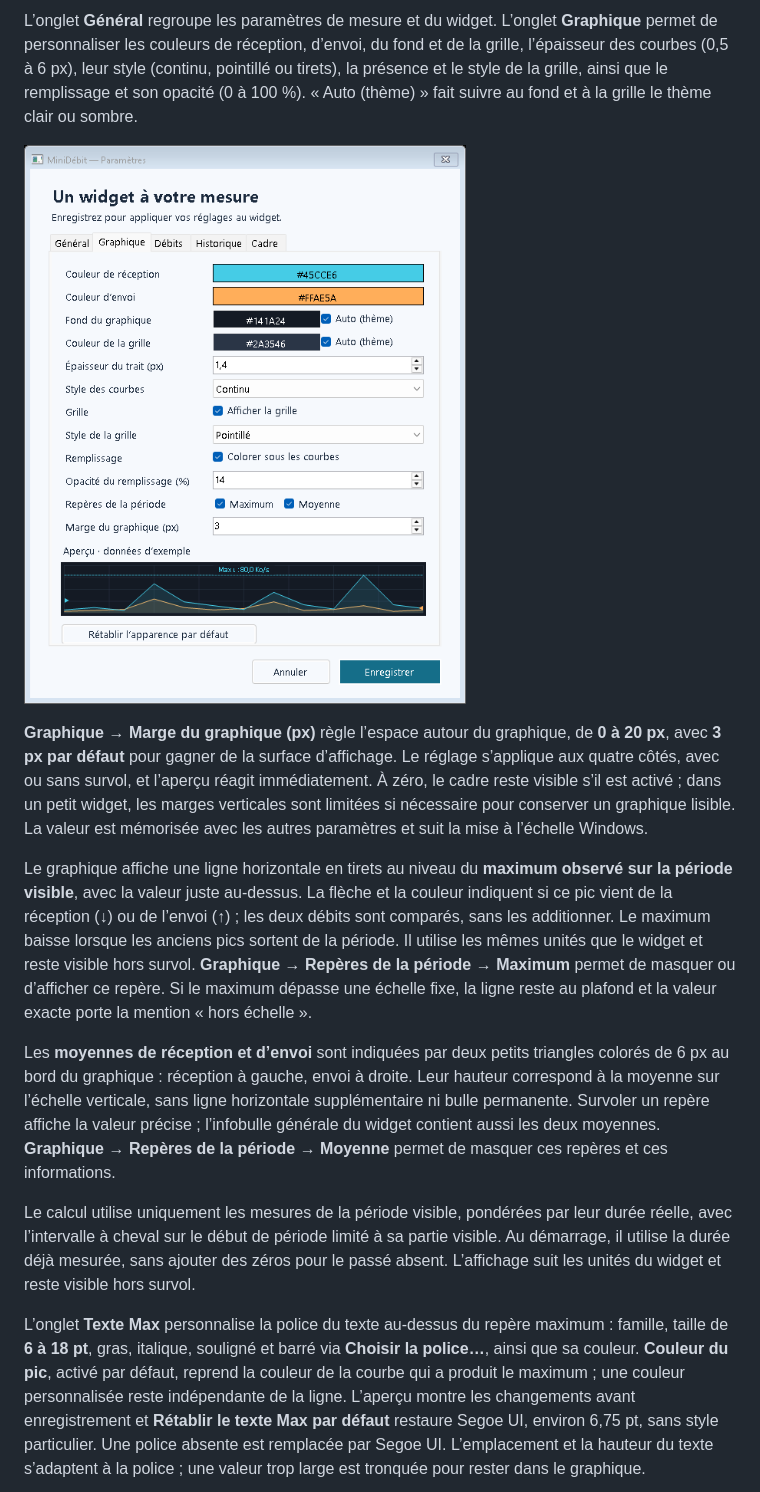
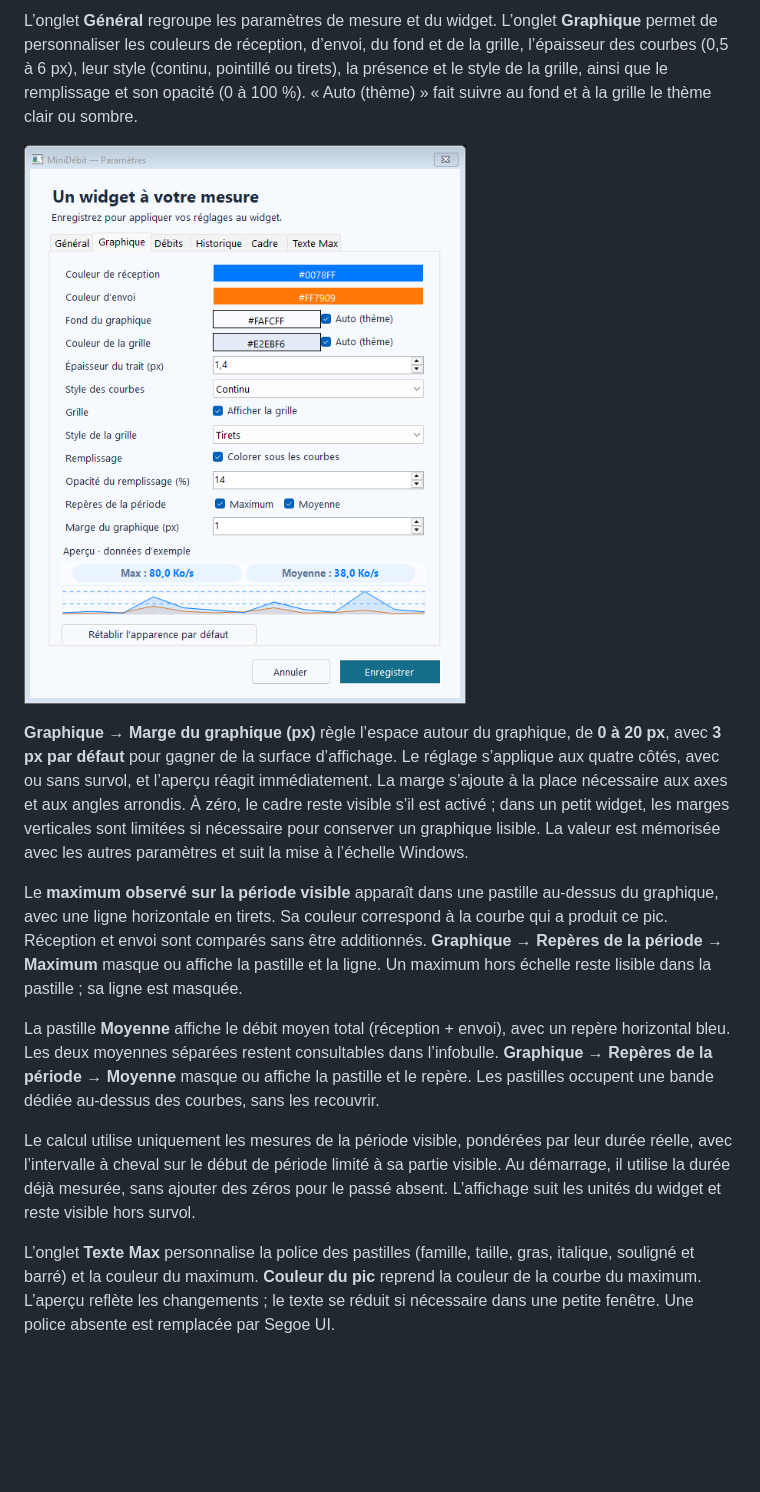
Before and after one commit to Teddy57600/Mesure-de-bande-passante, a Markdown page: README.md, the part around one of its changes. Drawn GitHub-style; pictures changed too: docs/settings-graph.png; blank space fills up the shorter version.

```diff
--- a/README.md
+++ b/README.md
@@ -47,15 +49,15 @@ L’onglet **Général** regroupe les paramètres de mesure et du widget. L’on
 
 ![Apparence du graphique](docs/settings-graph.png)
 
-**Graphique → Marge du graphique (px)** règle l’espace autour du graphique, de **0 à 20 px**, avec **3 px par défaut** pour gagner de la surface d’affichage. Le réglage s’applique aux quatre côtés, avec ou sans survol, et l’aperçu réagit immédiatement. À zéro, le cadre reste visible s’il est activé ; dans un petit widget, les marges verticales sont limitées si nécessaire pour conserver un graphique lisible. La valeur est mémorisée avec les autres paramètres et suit la mise à l’échelle Windows.
+**Graphique → Marge du graphique (px)** règle l’espace autour du graphique, de **0 à 20 px**, avec **3 px par défaut** pour gagner de la surface d’affichage. Le réglage s’applique aux quatre côtés, avec ou sans survol, et l’aperçu réagit immédiatement. La marge s’ajoute à la place nécessaire aux axes et aux angles arrondis. À zéro, le cadre reste visible s’il est activé ; dans un petit widget, les marges verticales sont limitées si nécessaire pour conserver un graphique lisible. La valeur est mémorisée avec les autres paramètres et suit la mise à l’échelle Windows.
 
-Le graphique affiche une ligne horizontale en tirets au niveau du **maximum observé sur la période visible**, avec la valeur juste au-dessus. La flèche et la couleur indiquent si ce pic vient de la réception (↓) ou de l’envoi (↑) ; les deux débits sont comparés, sans les additionner. Le maximum baisse lorsque les anciens pics sortent de la période. Il utilise les mêmes unités que le widget et reste visible hors survol. **Graphique → Repères de la période → Maximum** permet de masquer ou d’afficher ce repère. Si le maximum dépasse une échelle fixe, la ligne reste au plafond et la valeur exacte porte la mention « hors échelle ».
+Le **maximum observé sur la période visible** apparaît dans une pastille au-dessus du graphique, avec une ligne horizontale en tirets. Sa couleur correspond à la courbe qui a produit ce pic. Réception et envoi sont comparés sans être additionnés. **Graphique → Repères de la période → Maximum** masque ou affiche la pastille et la ligne. Un maximum hors échelle reste lisible dans la pastille ; sa ligne est masquée.
 
-Les **moyennes de réception et d’envoi** sont indiquées par deux petits triangles colorés de 6 px au bord du graphique : réception à gauche, envoi à droite. Leur hauteur correspond à la moyenne sur l’échelle verticale, sans ligne horizontale supplémentaire ni bulle permanente. Survoler un repère affiche la valeur précise ; l’infobulle générale du widget contient aussi les deux moyennes. **Graphique → Repères de la période → Moyenne** permet de masquer ces repères et ces informations.
+La pastille **Moyenne** affiche le débit moyen total (réception + envoi), avec un repère horizontal bleu. Les deux moyennes séparées restent consultables dans l’infobulle. **Graphique → Repères de la période → Moyenne** masque ou affiche la pastille et le repère. Les pastilles occupent une bande dédiée au-dessus des courbes, sans les recouvrir.
 
 Le calcul utilise uniquement les mesures de la période visible, pondérées par leur durée réelle, avec l’intervalle à cheval sur le début de période limité à sa partie visible. Au démarrage, il utilise la durée déjà mesurée, sans ajouter des zéros pour le passé absent. L’affichage suit les unités du widget et reste visible hors survol.
 
-L’onglet **Texte Max** personnalise la police du texte au-dessus du repère maximum : famille, taille de **6 à 18 pt**, gras, italique, souligné et barré via **Choisir la police…**, ainsi que sa couleur. **Couleur du pic**, activé par défaut, reprend la couleur de la courbe qui a produit le maximum ; une couleur personnalisée reste indépendante de la ligne. L’aperçu montre les changements avant enregistrement et **Rétablir le texte Max par défaut** restaure Segoe UI, environ 6,75 pt, sans style particulier. Une police absente est remplacée par Segoe UI. L’emplacement et la hauteur du texte s’adaptent à la police ; une valeur trop large est tronquée pour rester dans le graphique.
+L’onglet **Texte Max** personnalise la police des pastilles (famille, taille, gras, italique, souligné et barré) et la couleur du maximum. **Couleur du pic** reprend la couleur de la courbe du maximum. L’aperçu reflète les changements ; le texte se réduit si nécessaire dans une petite fenêtre. Une police absente est remplacée par Segoe UI.
 
 ![Apparence du texte maximum](docs/settings-max.png)
 
```
Also changed, not shown: other parts of README.md (+6 -4 lines), docs/settings-max.png, docs/settings-rates.png, docs/widget-modern-hover.png (added), docs/widget-modern.png (added), 9 other files.
